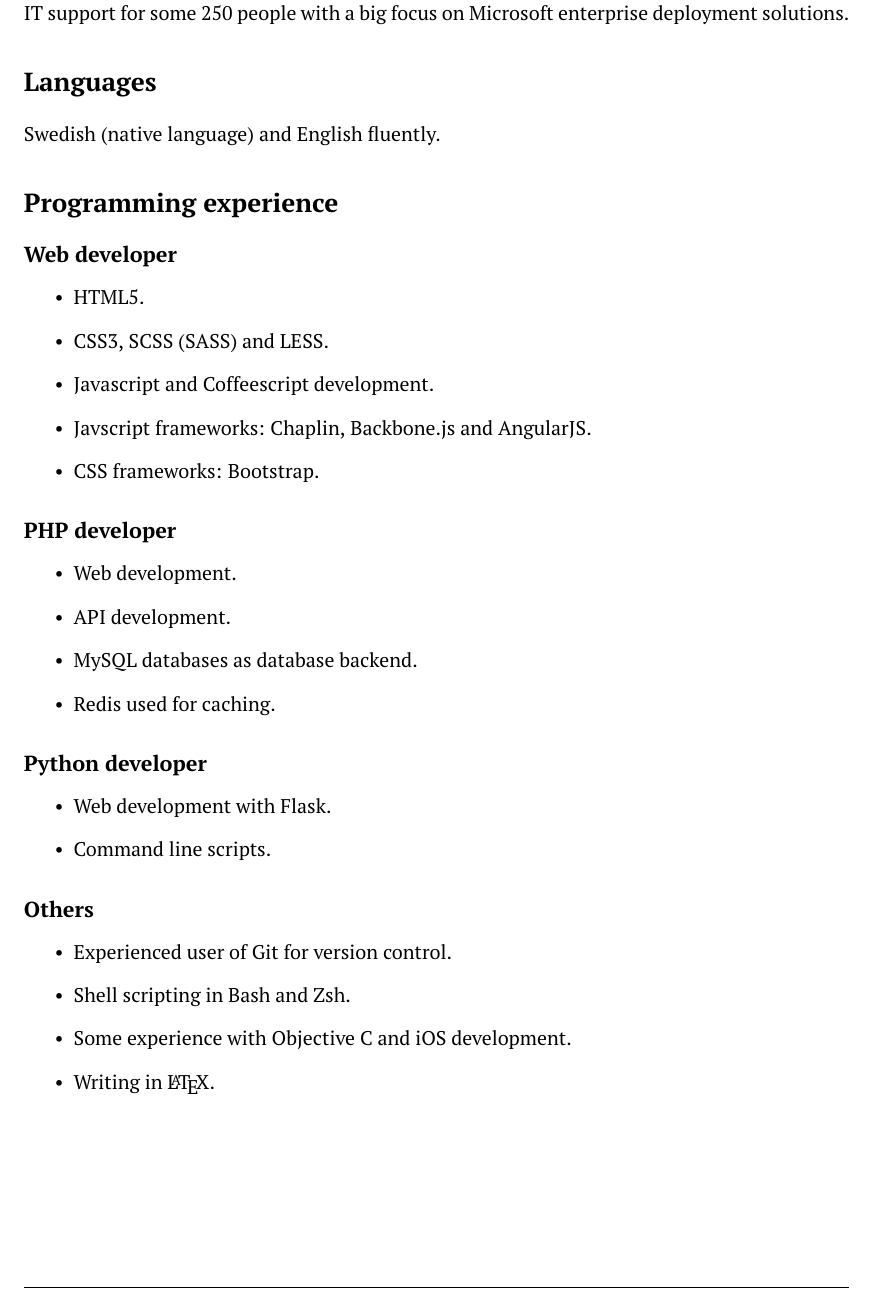
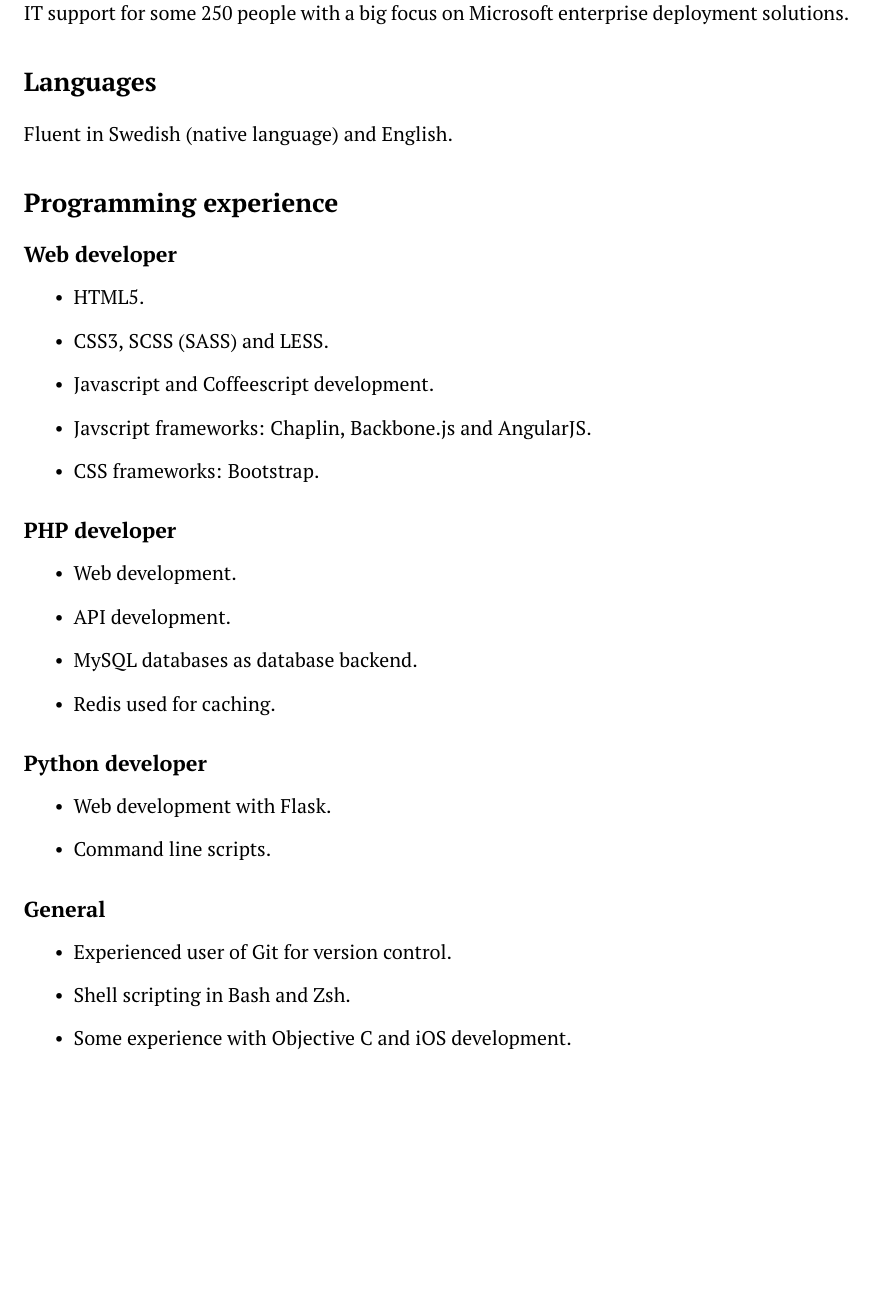
Before and after one commit to adriangoransson/adriangoransson.github.io, a LaTeX CV (src/adrian.goransson_cv.tex): part of page 2 of 3, cut so that both start at the same text, the shorter picture padded with empty space. Compiled offline with pdfLaTeX.

Commit message:
Lang. section rewritten to seem believable. Others section renamed.
Unnecessary LaTeX nod removed.

```diff
--- a/src/adrian.goransson_cv.tex
+++ b/src/adrian.goransson_cv.tex
@@ -105,7 +105,7 @@
                 big focus on Microsoft enterprise deployment solutions.
 
     \section*{Languages}
-        Swedish (native language) and English fluently.
+        Fluent in Swedish (native language) and English.
 
     \section*{Programming experience}
 
@@ -132,12 +132,11 @@
                 \item Command line scripts.
             \end{itemize}
 
-        \subsection*{Others}
+        \subsection*{General}
             \begin{itemize}
                 \item Experienced user of Git for version control.
                 \item Shell scripting in Bash and Zsh.
                 \item Some experience with Objective C and iOS development.
-                \item Writing in \LaTeX.
             \end{itemize}
 
 
```
Also changed, not shown: adrian.goransson_cv.pdf.
